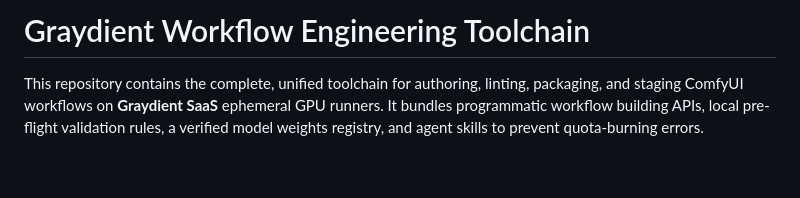
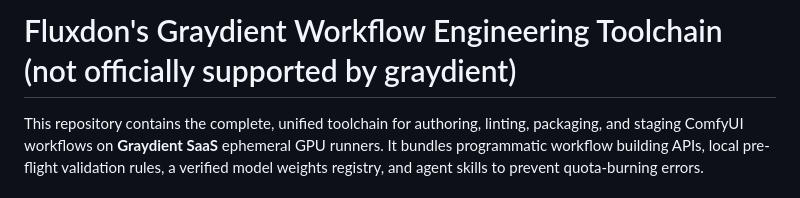
Before and after one commit to UnlimitedEditing/graydient-workflow-tooling-unofficial, a Markdown page: README.md, the part around the change. GitHub-like rendering; blank space fills up the shorter version.

```diff
--- a/README.md
+++ b/README.md
@@ -1,4 +1,4 @@
-# Graydient Workflow Engineering Toolchain
+# Fluxdon's Graydient Workflow Engineering Toolchain (not officially supported by graydient)
 
 This repository contains the complete, unified toolchain for authoring, linting, packaging, and staging ComfyUI workflows on **Graydient SaaS** ephemeral GPU runners. It bundles programmatic workflow building APIs, local pre-flight validation rules, a verified model weights registry, and agent skills to prevent quota-burning errors.
 
```
